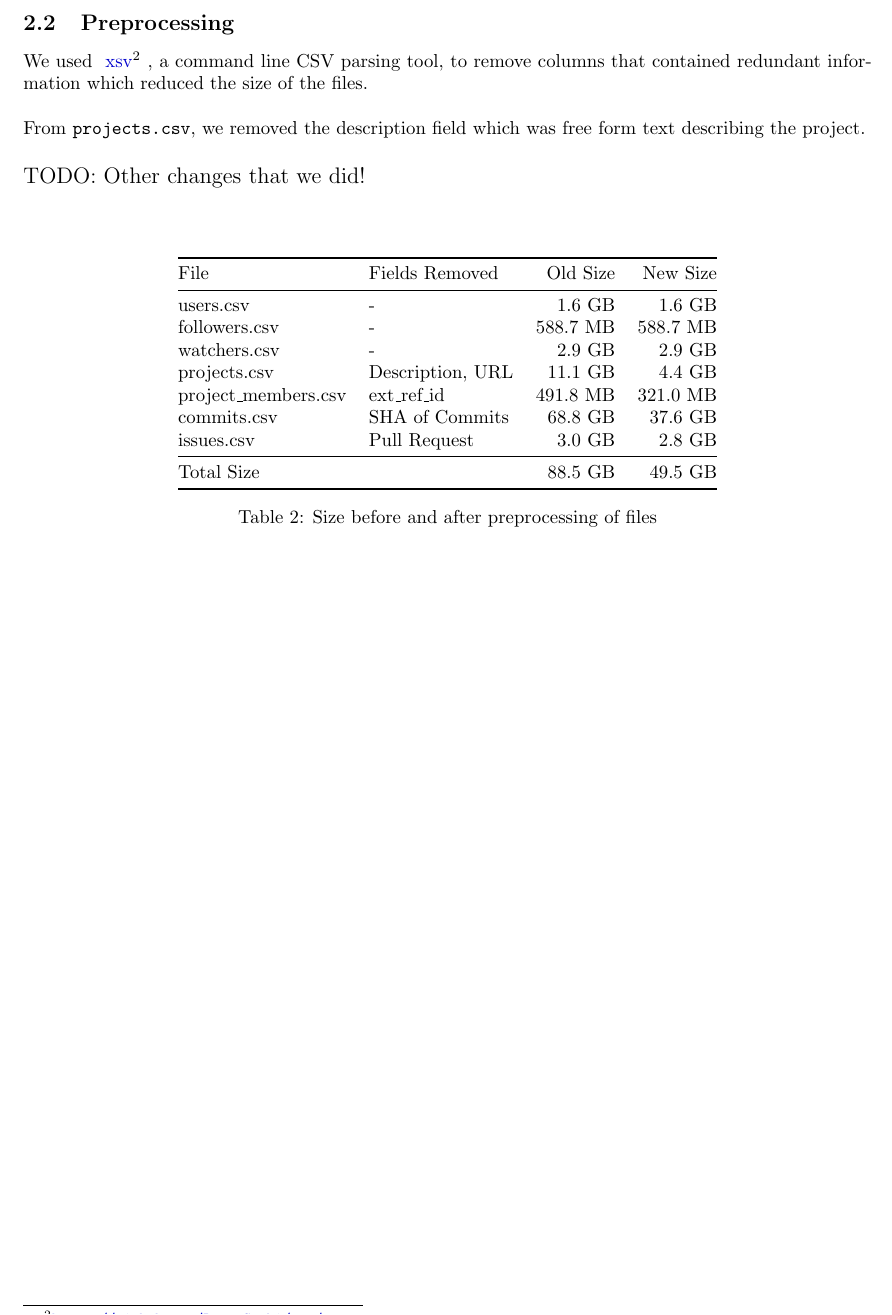
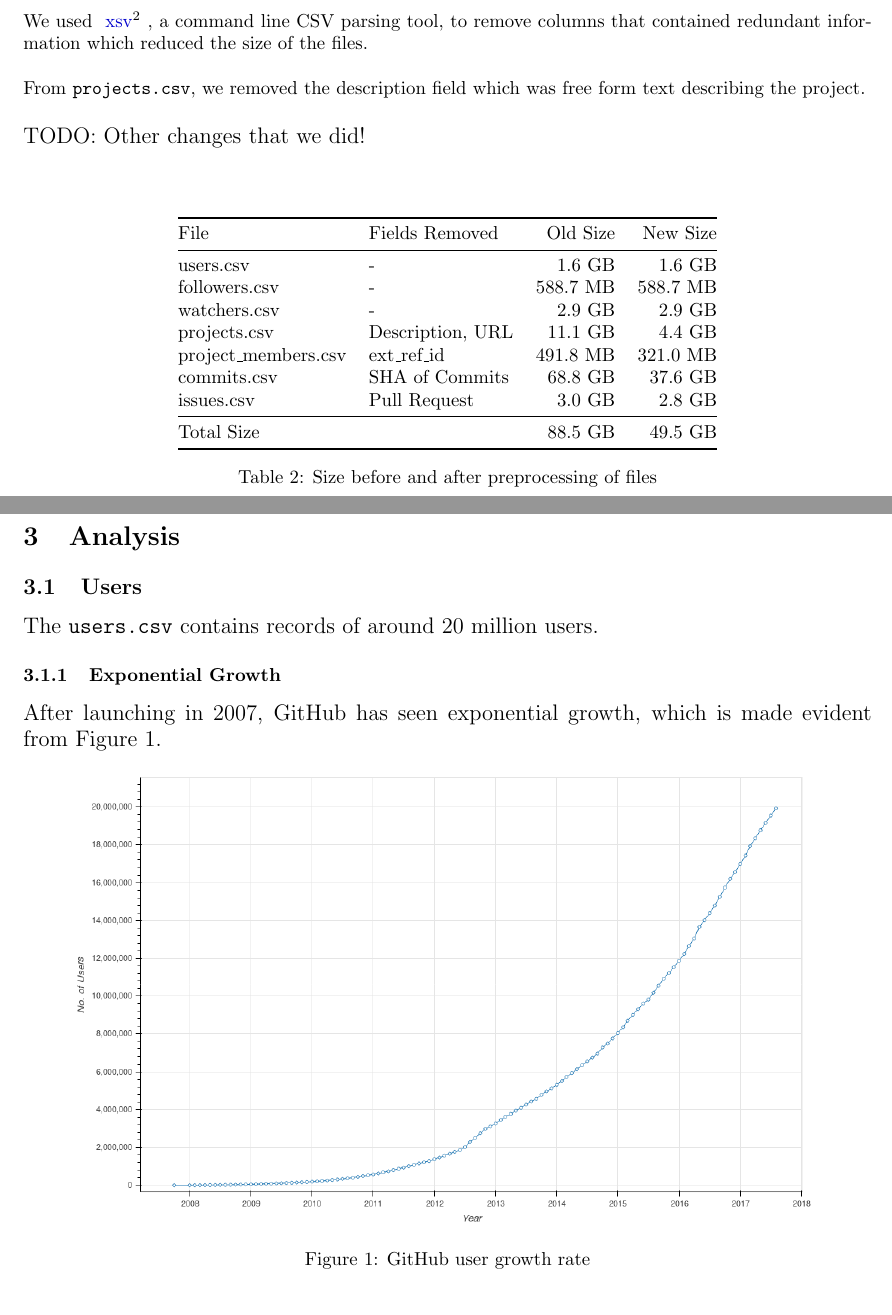
Before and after one commit to dufferzafar/github-analytics, a LaTeX document (final-document/main.tex, which reads final-document/analysis.tex): part of page 3 of 3 before the commit and two parts of pages 3 and 4 of 4 after it, the two joined at a grey line, cut at the place of the change. Compiled offline with pdfLaTeX.

Commit message:
Add analysis page to doc along with exponential growth figure

```diff
--- /dev/null
+++ b/final-document/analysis.tex
@@ -0,0 +1,17 @@
+\newpage
+
+\section{Analysis}
+
+\subsection{Users}
+
+The \code{users.csv} contains records of around 20 million users.
+
+\subsubsection{Exponential Growth}
+
+After launching in 2007, GitHub has seen exponential growth, which is made evident from Figure 1.
+
+\begin{figure}[htb]
+\centering
+\includegraphics[scale=0.4]{users-exponential-growth}
+\caption{GitHub user growth rate}
+\end{figure}
--- a/final-document/main.tex
+++ b/final-document/main.tex
@@ -3,6 +3,10 @@
 \usepackage[utf8]{inputenc}
 
 \usepackage[final]{pdfpages}
+
+% Load PNG charts
+\usepackage{graphicx}
+\graphicspath{ {charts/} }
 
 % For URLs
 % hidelinks removes the border around links
@@ -82,5 +86,6 @@ In this paper we report various analyses that we performed on the GitHub data.
 
 \vspace{50px}
 \input{dataset.tex}
+\input{analysis.tex}
 
 \end{document}
```
Also changed, not shown: final-document/charts/users-exponential-growth.png (added).
